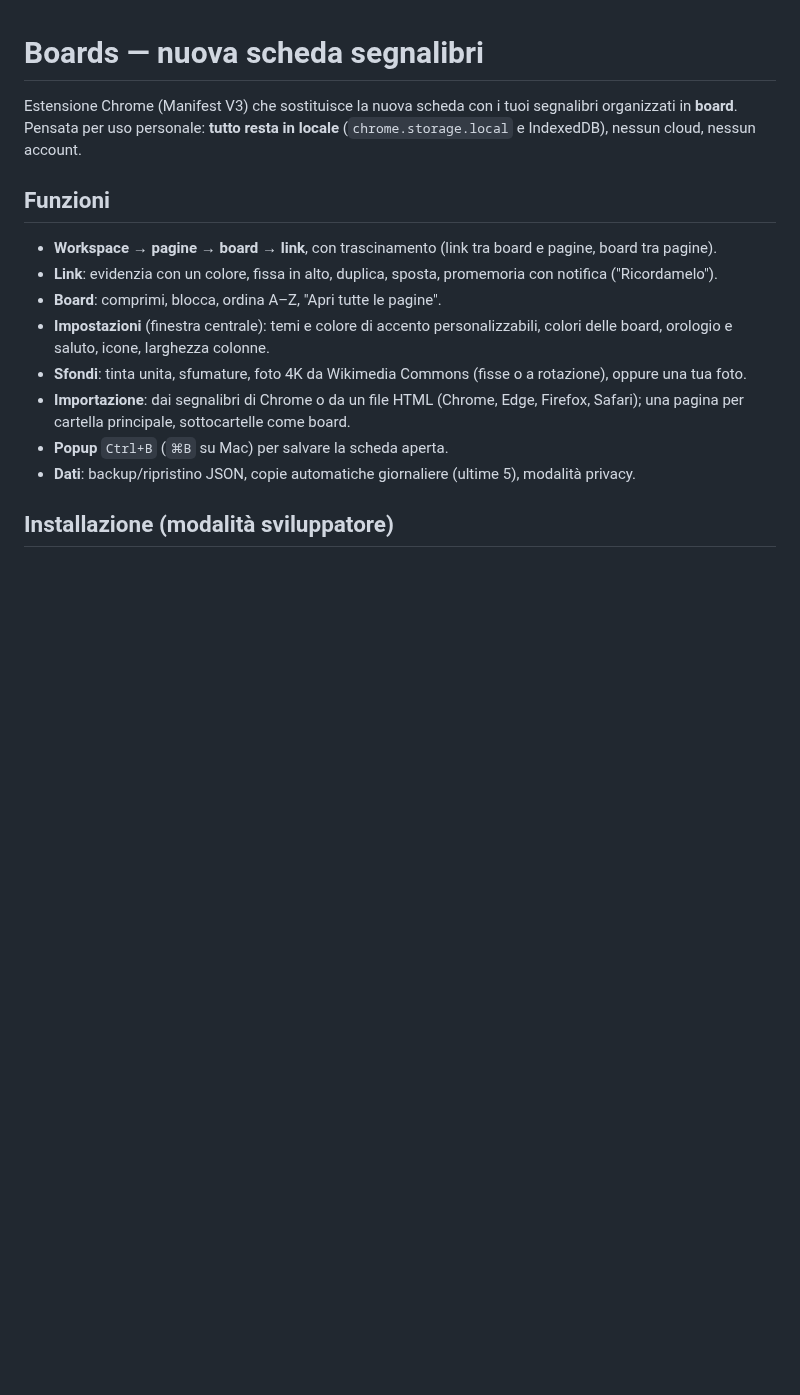
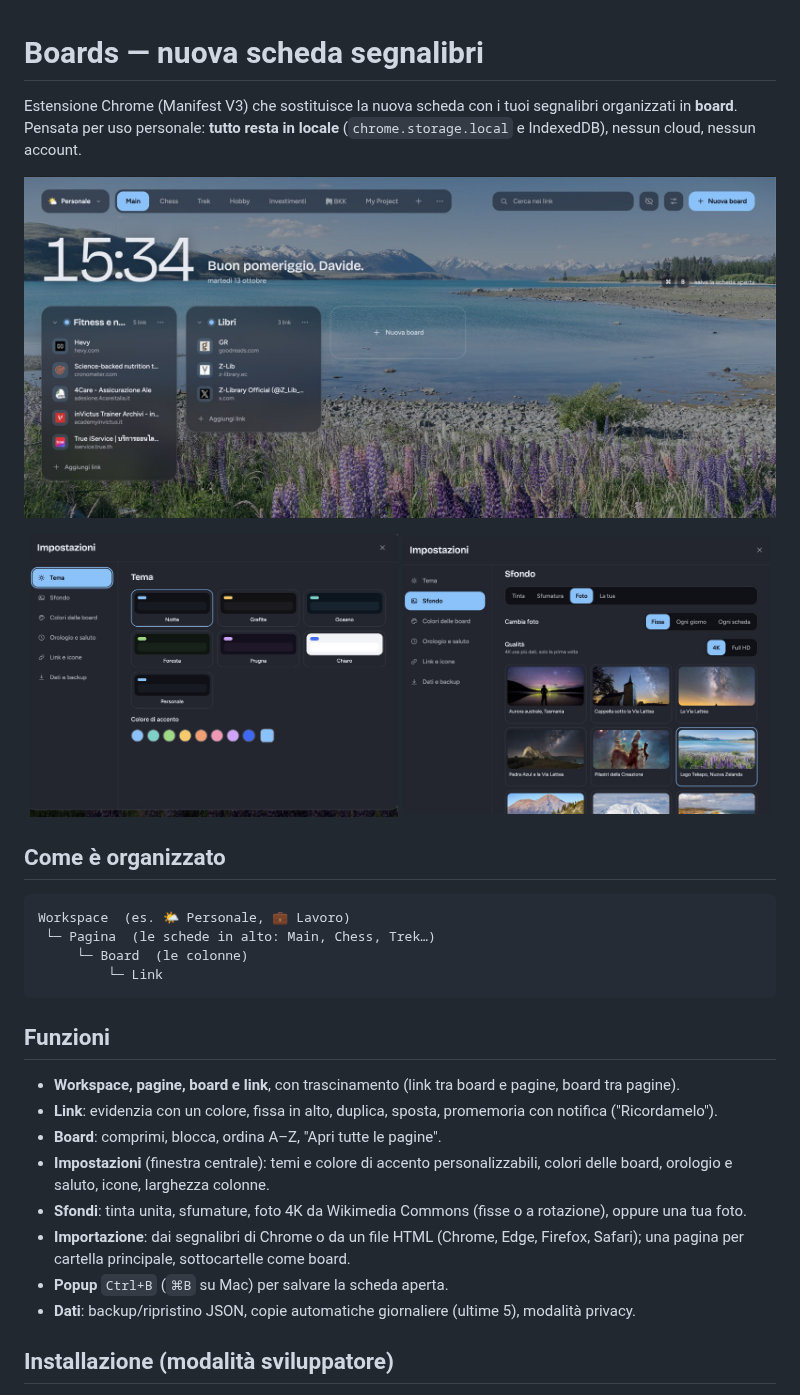
Before and after one commit to davidevvalentini/BoardsExtension, a Markdown page: README.md, the part around the change. GitHub-like rendering; pictures changed too: docs/home.jpg (added), docs/settings-background.jpg (added), docs/settings-theme.jpg (added); blank space fills up the shorter version.

Commit message:
README: screenshot e schema dell'organizzazione
Co-Authored-By: Claude Sonnet 5.5 <noreply@anthropic.com>
Claude-Session: https://claude.ai/code/session_015BwibYwVo3sLLbkwqdvvzn

````diff
--- a/README.md
+++ b/README.md
@@ -3,9 +3,25 @@
 Estensione Chrome (Manifest V3) che sostituisce la nuova scheda con i tuoi segnalibri organizzati in **board**.
 Pensata per uso personale: **tutto resta in locale** (`chrome.storage.local` e IndexedDB), nessun cloud, nessun account.
 
+![Schermata principale: workspace, pagine, board e sfondo fotografico](docs/home.jpg)
+
+<p align="center">
+  <img src="docs/settings-theme.jpg" alt="Impostazioni: temi e colore di accento" width="49%">
+  <img src="docs/settings-background.jpg" alt="Impostazioni: sfondi fotografici in 4K" width="49%">
+</p>
+
+## Come è organizzato
+
+```
+Workspace  (es. 🌤️ Personale, 💼 Lavoro)
+ └─ Pagina  (le schede in alto: Main, Chess, Trek…)
+     └─ Board  (le colonne)
+         └─ Link
+```
+
 ## Funzioni
 
-- **Workspace → pagine → board → link**, con trascinamento (link tra board e pagine, board tra pagine).
+- **Workspace, pagine, board e link**, con trascinamento (link tra board e pagine, board tra pagine).
 - **Link**: evidenzia con un colore, fissa in alto, duplica, sposta, promemoria con notifica ("Ricordamelo").
 - **Board**: comprimi, blocca, ordina A–Z, "Apri tutte le pagine".
 - **Impostazioni** (finestra centrale): temi e colore di accento personalizzabili, colori delle board, orologio e saluto, icone, larghezza colonne.
````
